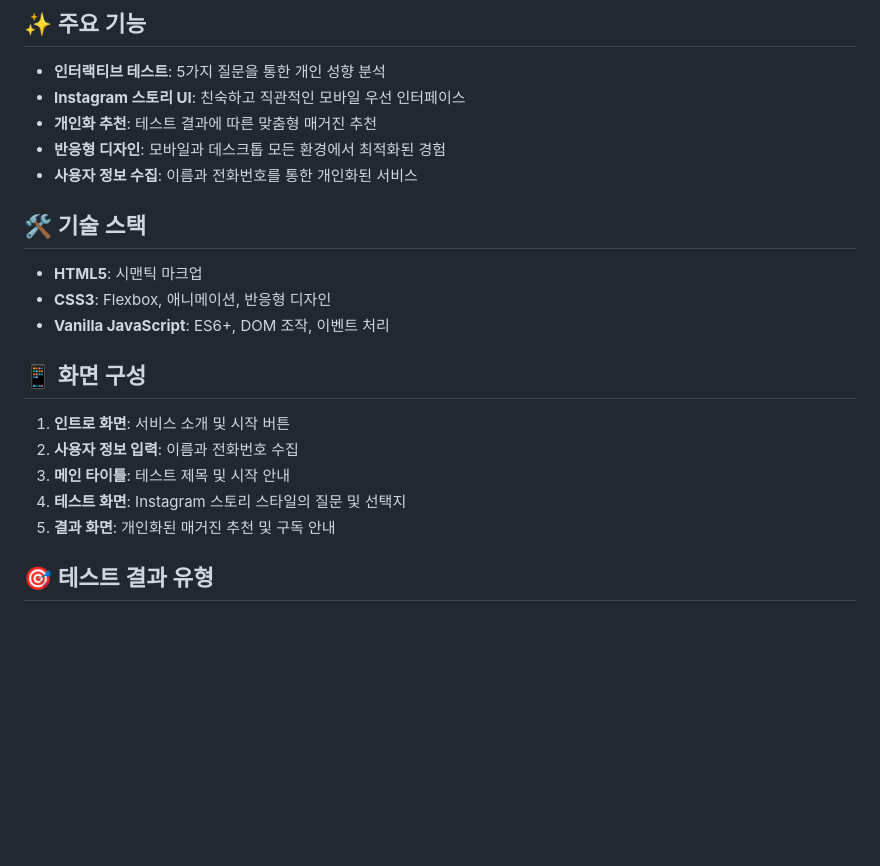
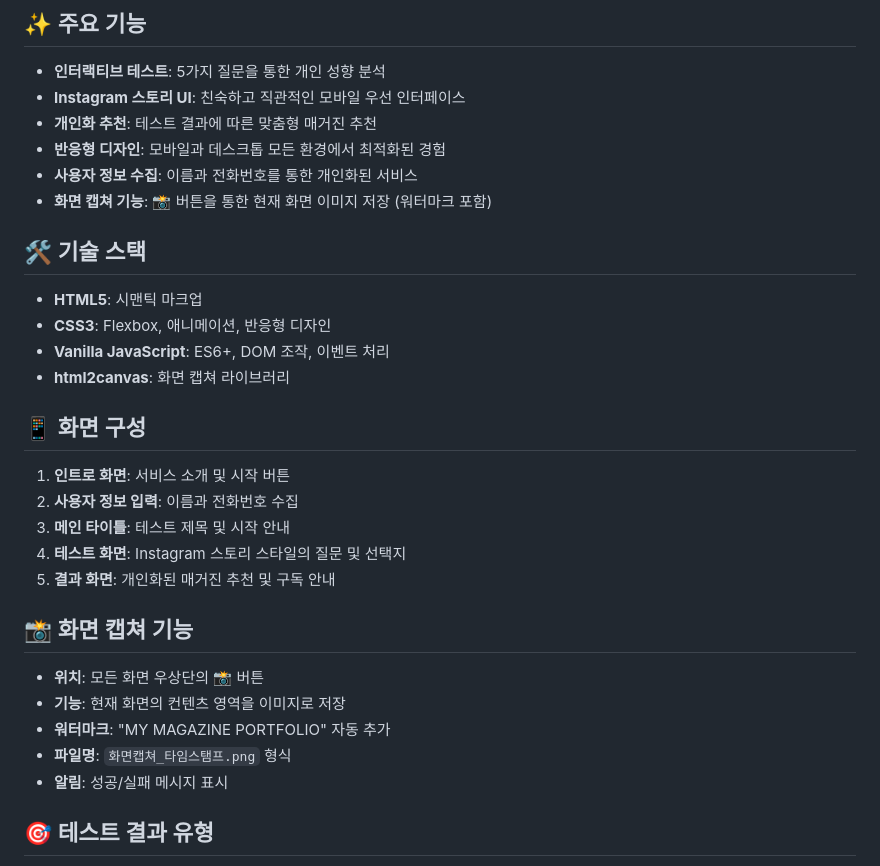
Before and after one commit to yibone-ai/MOAZINE_MMP, a Markdown page: README.md, the part around the change. Drawn GitHub-style; blank space fills up the shorter version.

Commit message:
docs: README에 화면 캡쳐 기능 설명 추가
- 주요 기능에 화면 캡쳐 기능 추가
- 기술 스택에 html2canvas 라이브러리 추가
- 화면 캡쳐 기능 상세 설명 섹션 추가
- 사용법 및 기능 설명 포함

🤖 Generated with [Claude Code](https://claude.ai/code)

Co-Authored-By: Claude <noreply@anthropic.com>

```diff
--- a/README.md
+++ b/README.md
@@ -11,12 +11,14 @@ Instagram 스토리 스타일의 인터랙티브 잡지 매칭 테스트 웹앱
 - **개인화 추천**: 테스트 결과에 따른 맞춤형 매거진 추천
 - **반응형 디자인**: 모바일과 데스크톱 모든 환경에서 최적화된 경험
 - **사용자 정보 수집**: 이름과 전화번호를 통한 개인화된 서비스
+- **화면 캡쳐 기능**: 📸 버튼을 통한 현재 화면 이미지 저장 (워터마크 포함)
 
 ## 🛠 기술 스택
 
 - **HTML5**: 시맨틱 마크업
 - **CSS3**: Flexbox, 애니메이션, 반응형 디자인
 - **Vanilla JavaScript**: ES6+, DOM 조작, 이벤트 처리
+- **html2canvas**: 화면 캡쳐 라이브러리
 
 ## 📱 화면 구성
 
@@ -25,6 +27,14 @@ Instagram 스토리 스타일의 인터랙티브 잡지 매칭 테스트 웹앱
 3. **메인 타이틀**: 테스트 제목 및 시작 안내
 4. **테스트 화면**: Instagram 스토리 스타일의 질문 및 선택지
 5. **결과 화면**: 개인화된 매거진 추천 및 구독 안내
+
+## 📸 화면 캡쳐 기능
+
+- **위치**: 모든 화면 우상단의 📸 버튼
+- **기능**: 현재 화면의 컨텐츠 영역을 이미지로 저장
+- **워터마크**: "MY MAGAZINE PORTFOLIO" 자동 추가
+- **파일명**: `화면캡쳐_타임스탬프.png` 형식
+- **알림**: 성공/실패 메시지 표시
 
 ## 🎯 테스트 결과 유형
 
```
